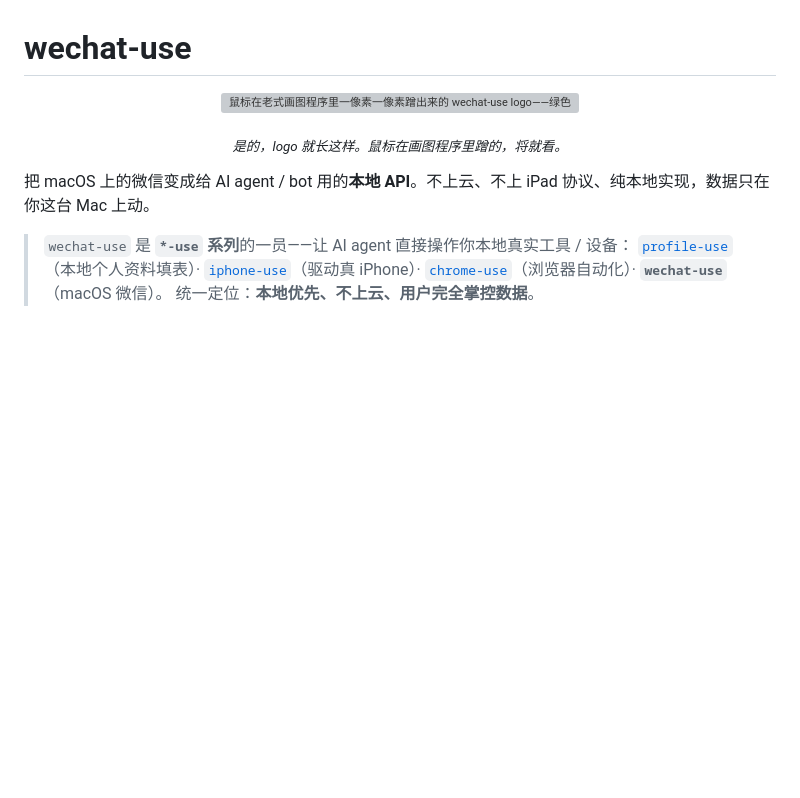
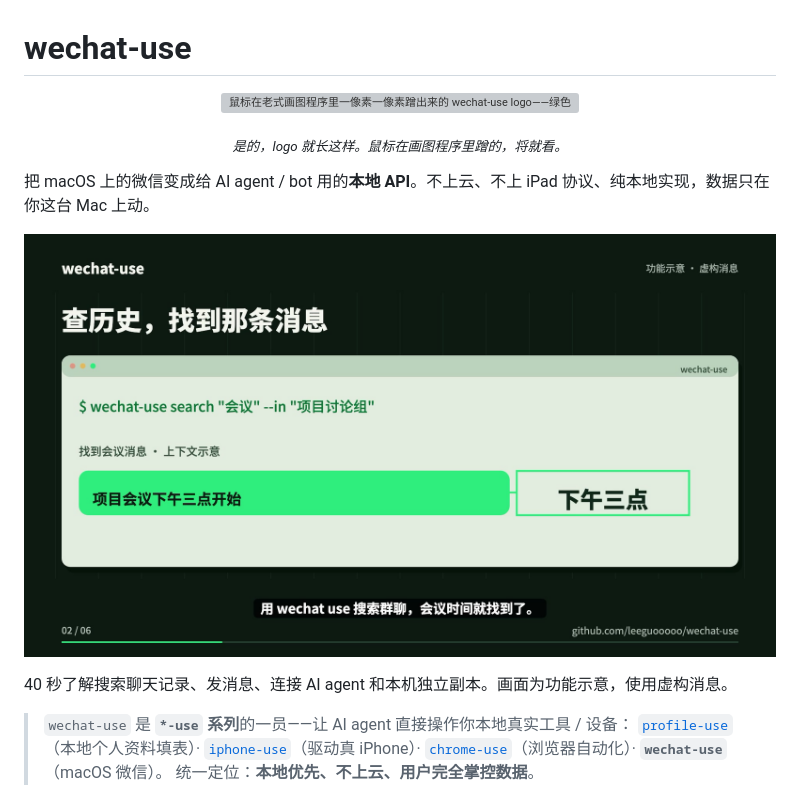
Before and after one commit to leeguooooo/wechat-use, a Markdown page: README.md, the part around the change. Drawn GitHub-style; pictures changed too: assets/wechat-use-zh-promo-cover.jpg (added); blank space fills up the shorter version; grey boxes are pictures that could not be loaded.

Commit message:
docs(readme): 加入中文介绍视频

```diff
--- a/README.md
+++ b/README.md
@@ -7,6 +7,10 @@
 <p align="center"><sub><i>是的，logo 就长这样。鼠标在画图程序里蹭的，将就看。</i></sub></p>
 
 把 macOS 上的微信变成给 AI agent / bot 用的**本地 API**。不上云、不上 iPad 协议、纯本地实现，数据只在你这台 Mac 上动。
+
+[![观看 wechat-use 中文介绍视频](./assets/wechat-use-zh-promo-cover.jpg)](./assets/wechat-use-zh-promo.mp4)
+
+40 秒了解搜索聊天记录、发消息、连接 AI agent 和本机独立副本。画面为功能示意，使用虚构消息。
 
 > `wechat-use` 是 **`*-use` 系列**的一员——让 AI agent 直接操作你本地真实工具 / 设备：
 > [`profile-use`](https://github.com/leeguooooo/profile-use)（本地个人资料填表）·
```
Also changed, not shown: 1 other file.
